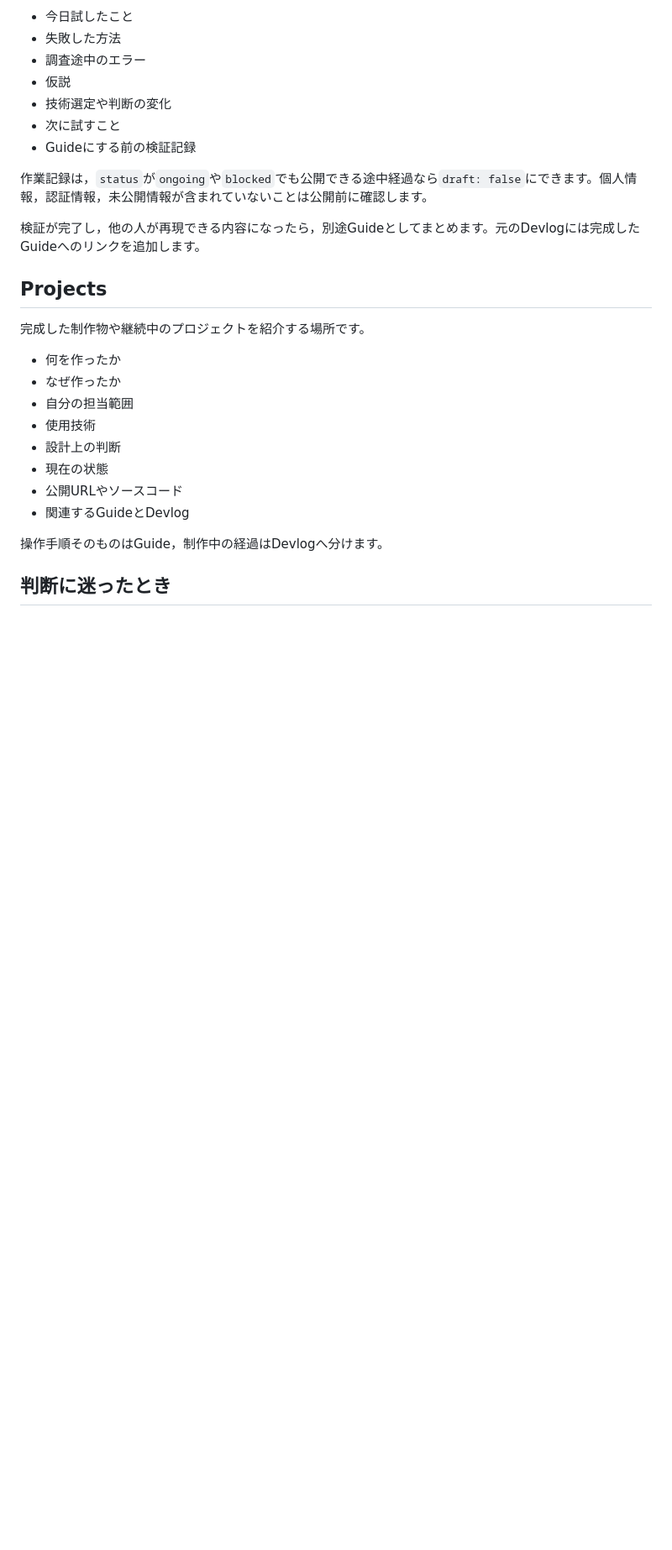
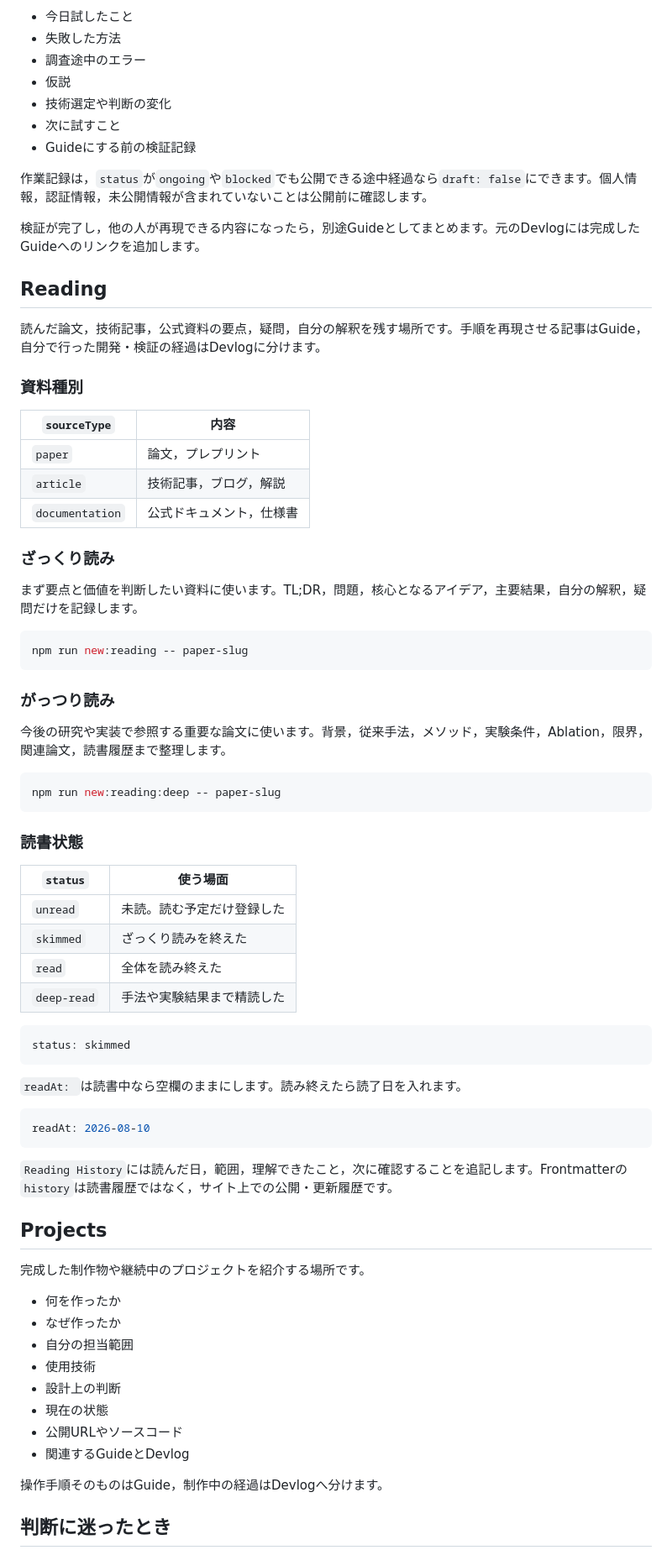
Before and after one commit to S-Yus/devlog, a Markdown page: CONTENT_GUIDE.md, the part around one of its changes. Shown at 84% size. Rendered like a GitHub page; blank space fills up the shorter version.

Commit message:
Update reading documentation

````diff
--- a/CONTENT_GUIDE.md
+++ b/CONTENT_GUIDE.md
@@ -171,6 +172,55 @@ npm run new:devlog -- bulletin-board-auth
 
 検証が完了し，他の人が再現できる内容になったら，別途Guideとしてまとめます。元のDevlogには完成したGuideへのリンクを追加します。
 
+## Reading
+
+読んだ論文，技術記事，公式資料の要点，疑問，自分の解釈を残す場所です。手順を再現させる記事はGuide，自分で行った開発・検証の経過はDevlogに分けます。
+
+### 資料種別
+
+| `sourceType` | 内容 |
+| --- | --- |
+| `paper` | 論文，プレプリント |
+| `article` | 技術記事，ブログ，解説 |
+| `documentation` | 公式ドキュメント，仕様書 |
+
+### ざっくり読み
+
+まず要点と価値を判断したい資料に使います。TL;DR，問題，核心となるアイデア，主要結果，自分の解釈，疑問だけを記録します。
+
+```bash
+npm run new:reading -- paper-slug
+```
+
+### がっつり読み
+
+今後の研究や実装で参照する重要な論文に使います。背景，従来手法，メソッド，実験条件，Ablation，限界，関連論文，読書履歴まで整理します。
+
+```bash
+npm run new:reading:deep -- paper-slug
+```
+
+### 読書状態
+
+| `status` | 使う場面 |
+| --- | --- |
+| `unread` | 未読。読む予定だけ登録した |
+| `skimmed` | ざっくり読みを終えた |
+| `read` | 全体を読み終えた |
+| `deep-read` | 手法や実験結果まで精読した |
+
+```yaml
+status: skimmed
+```
+
+`readAt: `は読書中なら空欄のままにします。読み終えたら読了日を入れます。
+
+```yaml
+readAt: 2026-08-10
+```
+
+`Reading History`には読んだ日，範囲，理解できたこと，次に確認することを追記します。Frontmatterの`history`は読書履歴ではなく，サイト上での公開・更新履歴です。
+
 ## Projects
 
 完成した制作物や継続中のプロジェクトを紹介する場所です。
````
Also changed, not shown: other parts of CONTENT_GUIDE.md (+9 -5 lines).
